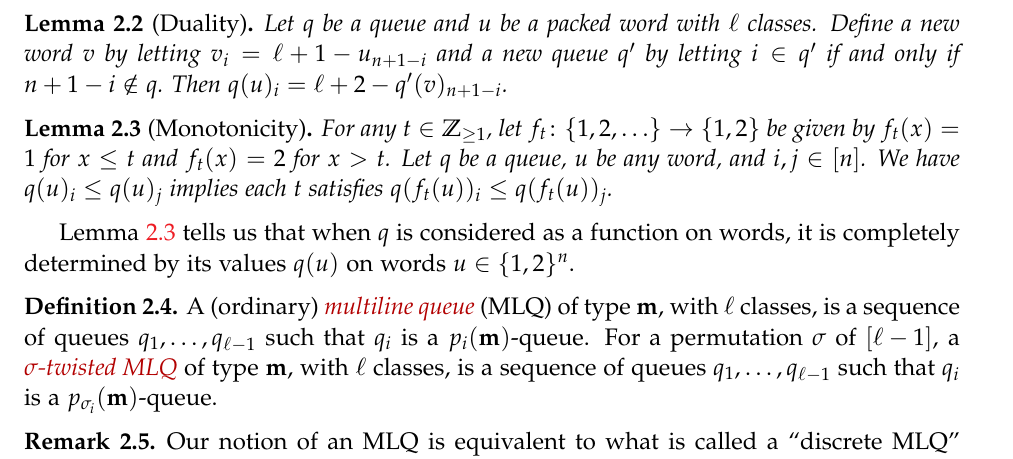
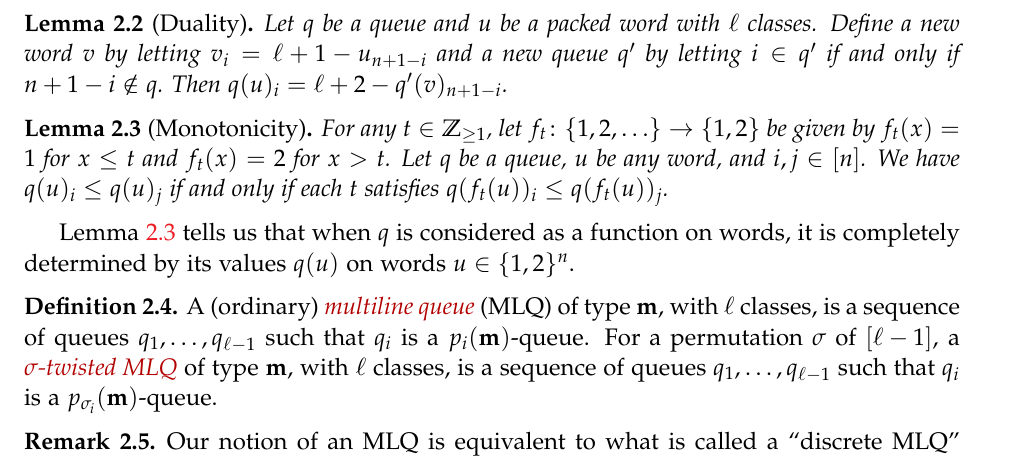
Before and after one commit to darijgr/schur-mlq, a LaTeX document (FPSAC/aas.tex): part of page 4 of 10, cut so that both start at the same text. Compiled offline with pdfLaTeX.

Commit message:
revert a change

```diff
--- a/FPSAC/aas.tex
+++ b/FPSAC/aas.tex
@@ -426,7 +426,7 @@ There is an obvious duality in the definition of the labelling process above.
 \label{le:mono}
   For any $t \in \ZZ_{\geq 1}$, let $f_t \colon \{1,2, \ldots\} \to \{1,2\}$ be given by $f_t(x) = 1$ for $x \leq t$ and $f_t(x) = 2$ for $x > t$.
   Let $q$ be a queue, $u$ be any word, and $i,j \in \ive{n}$.
-  We have $q(u)_i \leq q(u)_j$ implies each $t$ satisfies $q(f_t(u))_i \leq q(f_t(u))_j$.
+  We have $q(u)_i \leq q(u)_j$ if and only if each $t$ satisfies $q(f_t(u))_i \leq q(f_t(u))_j$.
 \end{lemma}
 
 Lemma~\ref{le:mono} tells us that when $q$ is considered as a function on words, it is completely determined by its values $q(u)$ on words $u \in \{1,2\}^n$.
```
